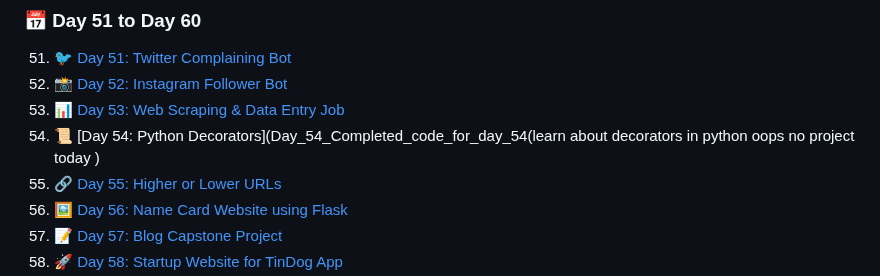
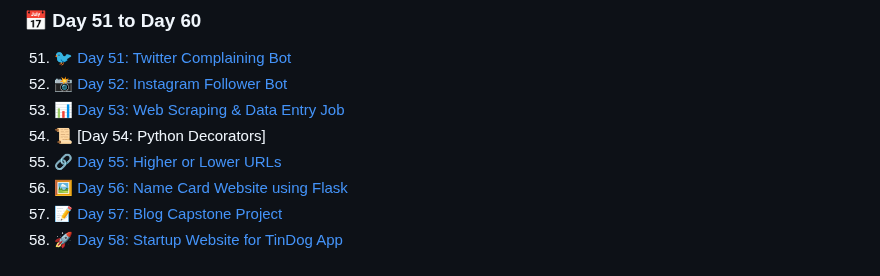
Before and after one commit to NAME-NikhilPatil/100_Python_Projects, a Markdown page: README.md, the part around one of its changes. Rendered like a GitHub page.

```diff
--- a/README.md
+++ b/README.md
@@ -70,7 +72,7 @@ Welcome to my **100 Days of Python Challenge**! 🐍 This repository features Py
 51. 🐦 [Day 51: Twitter Complaining Bot](Day_51_Twitter_complaining_bot/)
 52. 📸 [Day 52: Instagram Follower Bot](Day_52_Instagram_follower_bot/)
 53. 📊 [Day 53: Web Scraping & Data Entry Job](Day_53_Web_scrapping_&_data_entry_job/)
-54. 📜 [Day 54: Python Decorators](Day_54_Completed_code_for_day_54(learn about decorators in python  oops no project today )
+54. 📜 [Day 54: Python Decorators]
 55. 🔗 [Day 55: Higher or Lower URLs](Day_55_Higher_or_lower_urls/)
 56. 🖼️ [Day 56: Name Card Website using Flask](Day_56_Name_Card_Website_using_Flask/)
 57. 📝 [Day 57: Blog Capstone Project](Day_57_Blog_Capstone_Project/)
```
Also changed, not shown: other parts of README.md (+2 -0 lines).
